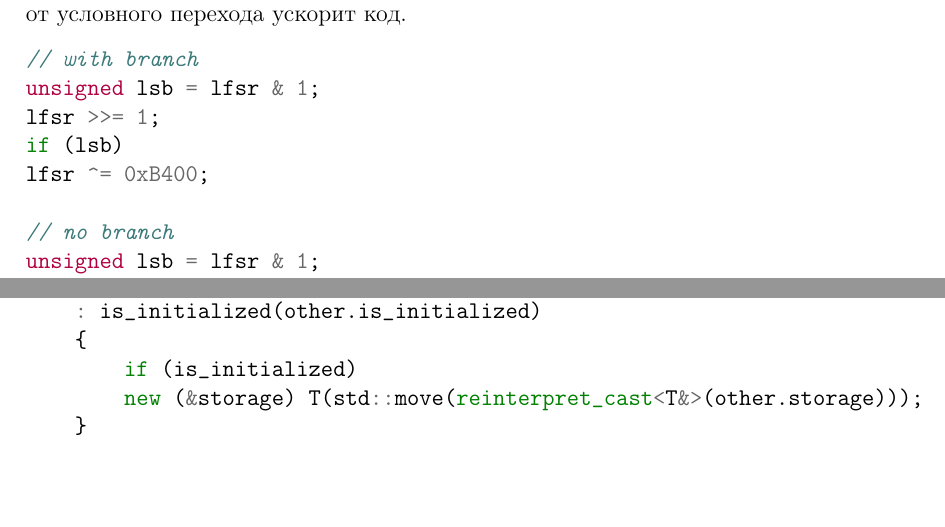
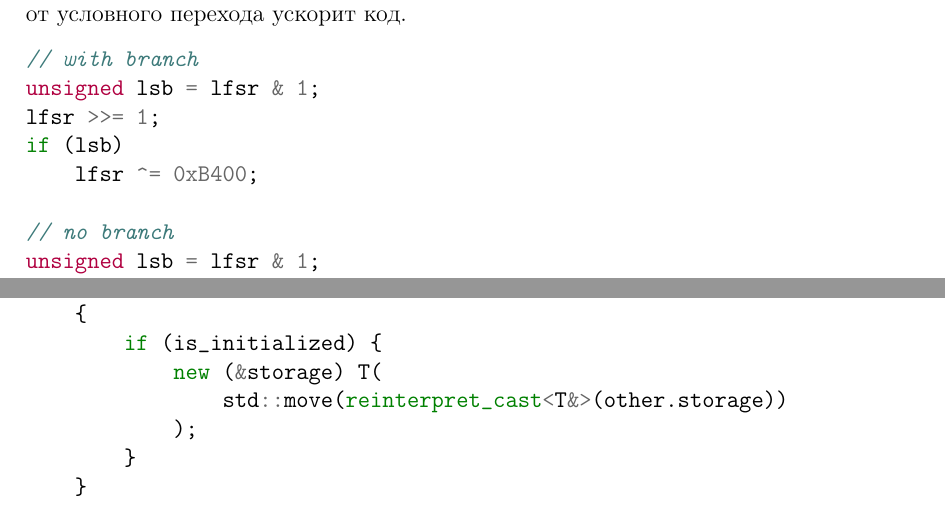
Before and after one commit to alvichol/CPP-conspect, a LaTeX document (cpp.tex): two parts of pages 8 and 98 of 159, joined at a grey line, cut so that both start at the same text. The pictures show the PDF file cpp.pdf that the author committed with the source.

Commit message:
Special for Dmitrii (missed tabs after if)

```diff
--- a/cpp.tex
+++ b/cpp.tex
@@ -2292,8 +2292,11 @@
 			optional(optional&& other)
 			: is_initialized(other.is_initialized)
 			{
-				if (is_initialized)
-				new (&storage) T(std::move(reinterpret_cast<T&>(other.storage)));
+				if (is_initialized) {
+					new (&storage) T(
+						std::move(reinterpret_cast<T&>(other.storage))
+					);
+				}
 			}
 
 			~optional() {
@@ -2353,7 +2357,7 @@
 					storage.~T();
 				}
 			} else {
-				if (other.is_initialized) {}
+				if (other.is_initialized)
 					new (&storage) T(std::move(other.storage));
 				is_initialized = true;
 			}
```
Also changed, not shown: cpp.pdf, cpp.tex (3 more changed lines). Lines whose indentation alone changed are shown as unchanged.
